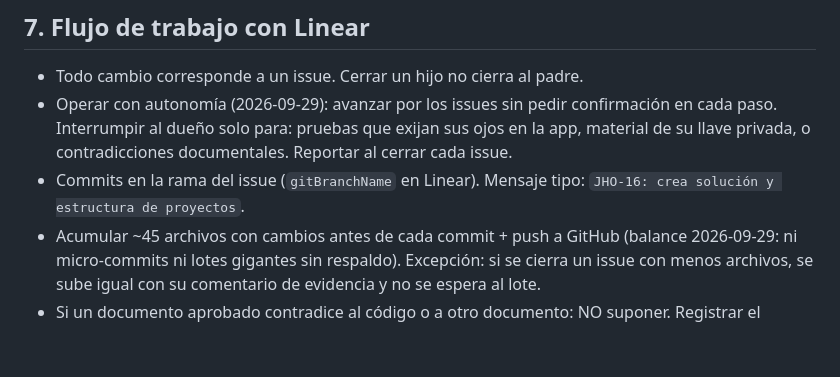
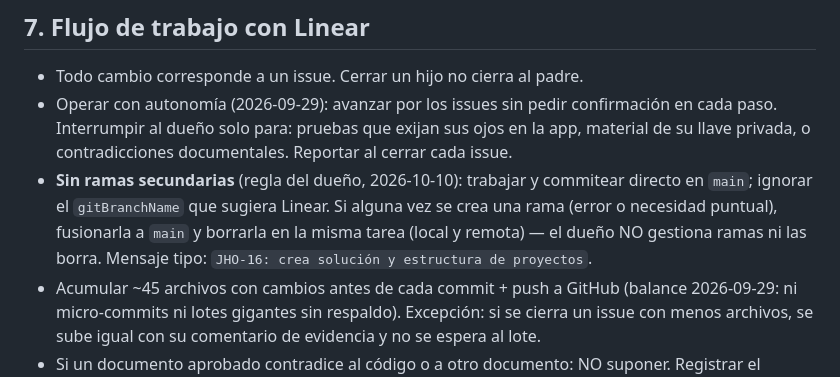
Before and after one commit to danielririver01/Frubber, a Markdown page: AGENTS.md, the part around the change. Drawn GitHub-style; blank space fills up the shorter version.

Commit message:
AGENTS: sin ramas secundarias — trabajo directo en main (regla del dueño)

```diff
--- a/AGENTS.md
+++ b/AGENTS.md
@@ -139,8 +139,12 @@ script Inno Setup dentro de la solución (§16.8).
   confirmación en cada paso. Interrumpir al dueño solo para: pruebas que
   exijan sus ojos en la app, material de su llave privada, o
   contradicciones documentales. Reportar al cerrar cada issue.
-- Commits en la rama del issue (`gitBranchName` en Linear).
-  Mensaje tipo: `JHO-16: crea solución y estructura de proyectos`.
+- **Sin ramas secundarias** (regla del dueño, 2026-10-10): trabajar y
+  commitear directo en `main`; ignorar el `gitBranchName` que sugiera
+  Linear. Si alguna vez se crea una rama (error o necesidad puntual),
+  fusionarla a `main` y borrarla en la misma tarea (local y remota) —
+  el dueño NO gestiona ramas ni las borra. Mensaje tipo:
+  `JHO-16: crea solución y estructura de proyectos`.
 - Acumular ~45 archivos con cambios antes de cada commit + push a GitHub
   (balance 2026-09-29: ni micro-commits ni lotes gigantes sin respaldo).
   Excepción: si se cierra un issue con menos archivos, se sube igual con su
```
